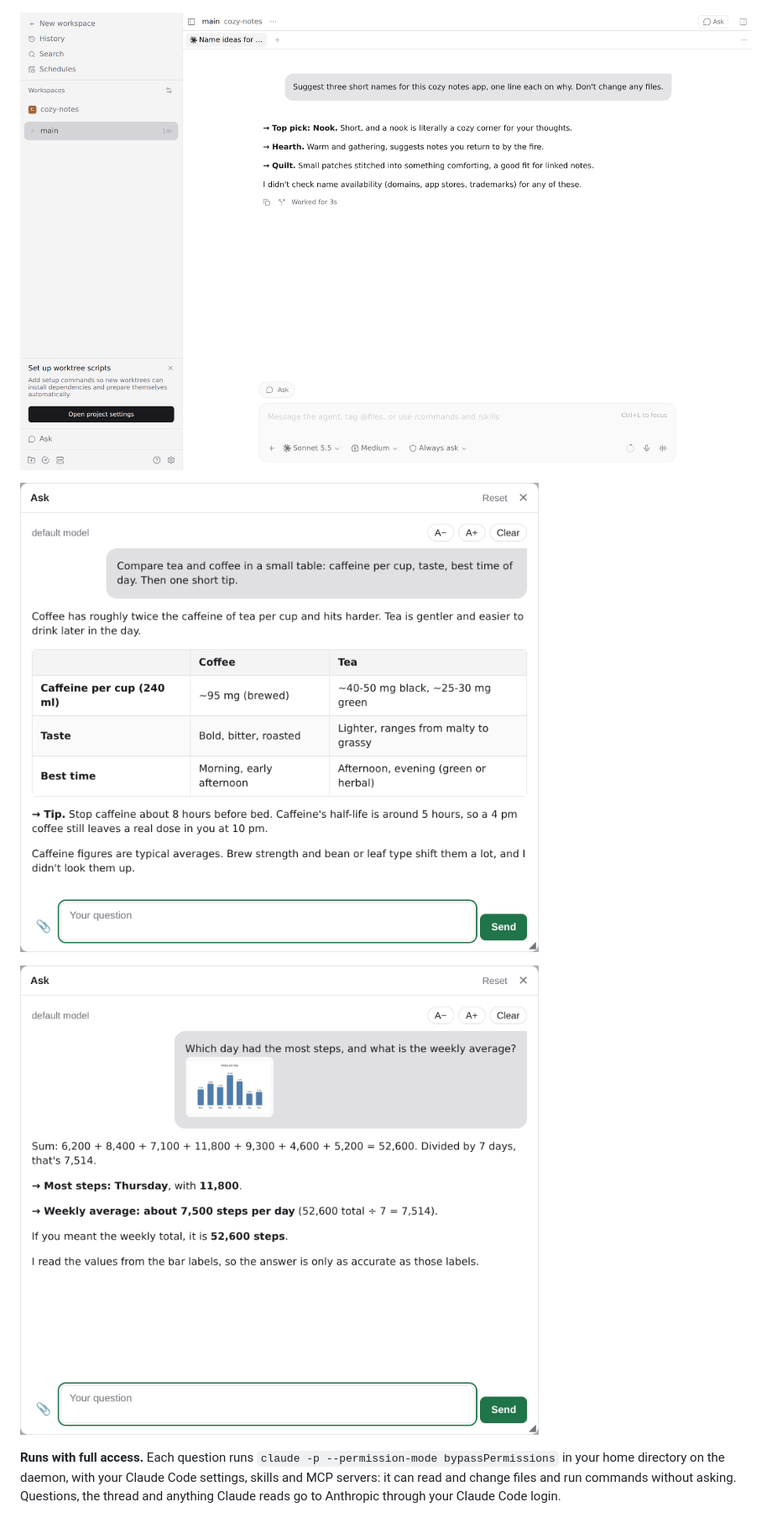
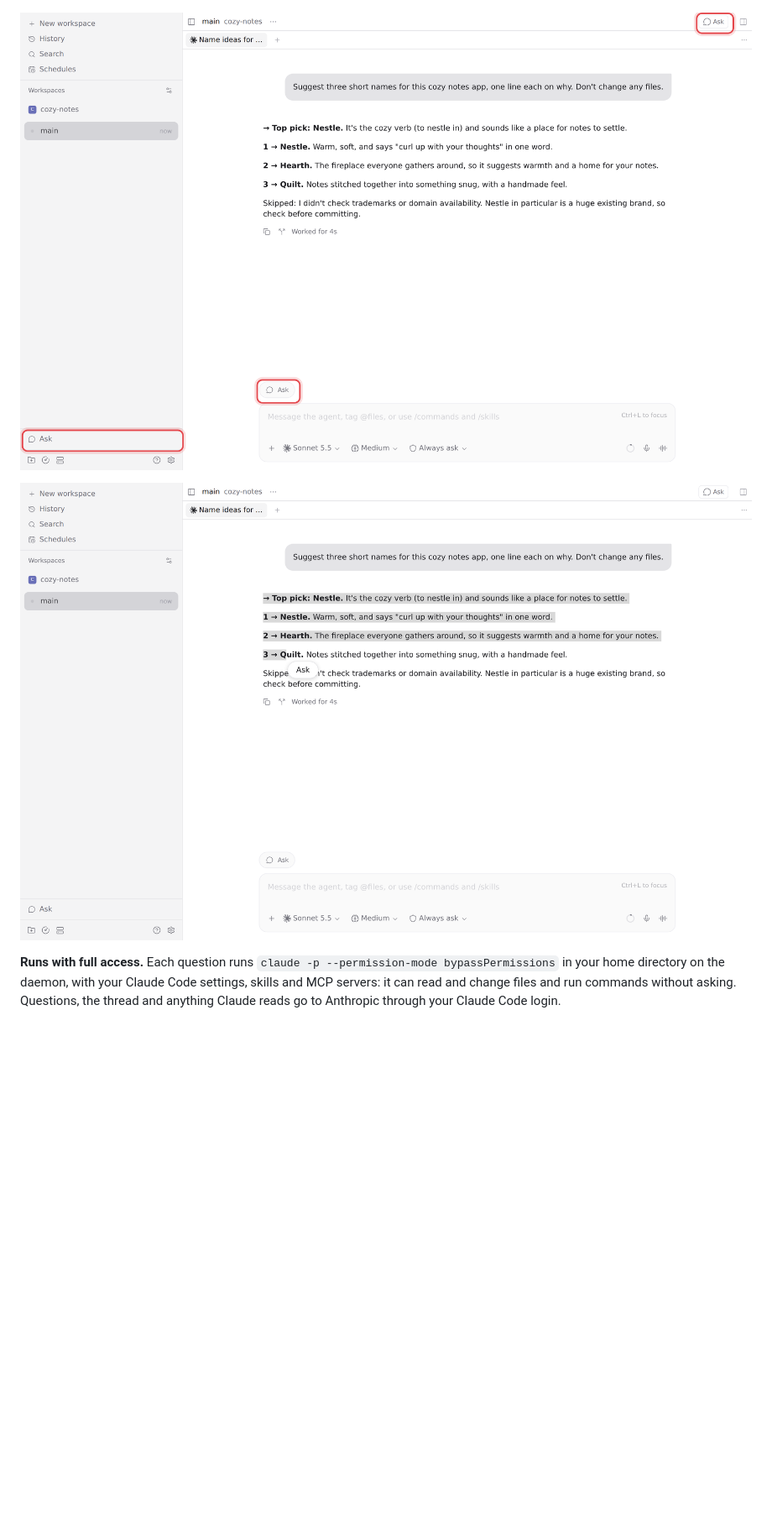
Before and after one commit to puchkoff/paseo-ask, a Markdown page: README.md, the part around one of its changes. Shown at 84% size. GitHub-like rendering; pictures changed too: assets/screenshot-attachment.png (deleted), assets/screenshot-buttons.png, assets/screenshot-selection.png (added); blank space fills up the shorter version.

Commit message:
Screenshots: outlined Ask buttons, Ask on a text selection
Drop the table and attachment shots. The buttons shot outlines the three
Ask entry points; the new one shows the Ask button at the end of a
selection. Taken against a throwaway demo daemon.

Co-Authored-By: Claude Opus 5.5 <noreply@anthropic.com>

```diff
--- a/README.md
+++ b/README.md
@@ -10,7 +10,5 @@ Open it from the "Ask" row in the sidebar footer or the "Ask" button in an agent
 
-![Ask answering with a table](assets/screenshot.png)
-
-![Ask reading an attached chart](assets/screenshot-attachment.png)
+![Ask button next to selected text](assets/screenshot-selection.png)
 
 **Runs with full access.** Each question runs `claude -p --permission-mode bypassPermissions` in your home directory on the daemon, with your Claude Code settings, skills and MCP servers: it can read and change files and run commands without asking. Questions, the thread and anything Claude reads go to Anthropic through your Claude Code login.
 
```
Also changed, not shown: other parts of README.md (+1 -1 lines), 1 other file.
